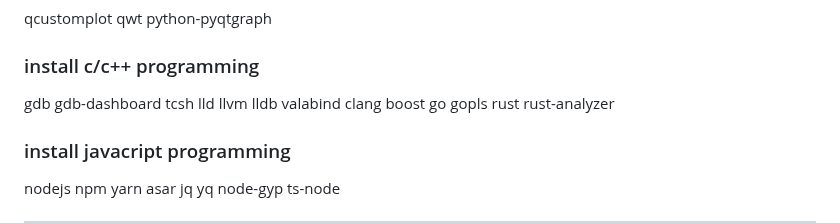
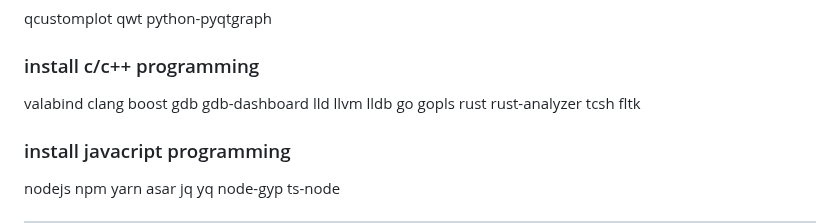
Before and after one commit to mekatronik-achmadi/archmate, a Markdown page: lists/programming.md, the part around the change. GitHub-like rendering.

Commit message:
Package List

```diff
--- a/lists/programming.md
+++ b/lists/programming.md
@@ -32,11 +32,12 @@ python-pyqtgraph
 
 ### install c/c++ programming
 
+valabind clang boost
 gdb gdb-dashboard
-tcsh lld llvm lldb
-valabind clang boost
+lld llvm lldb
 go gopls rust
 rust-analyzer
+tcsh fltk
 
 ### install javacript programming
 
```
Also changed, not shown: 1 other file.
